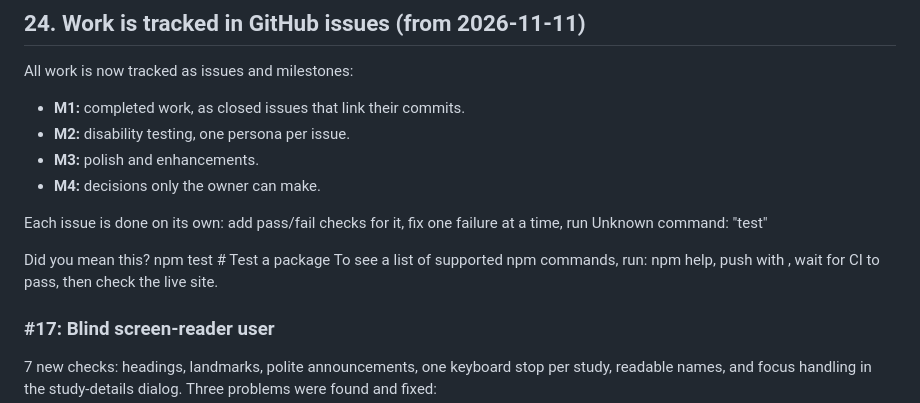
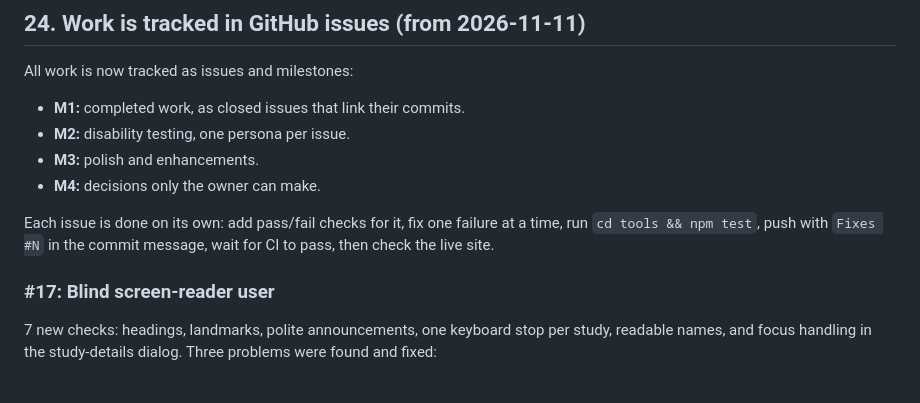
Before and after one commit to gorintlapavanprasad/Interactive-Visualization-PHT-Lab-Model, a Markdown page: PROJECT_GUIDE.md, the part around the change. Drawn GitHub-style; blank space fills up the shorter version.

Commit message:
Docs: fix the issue-workflow paragraph in section 24 (refs #17)

```diff
--- a/PROJECT_GUIDE.md
+++ b/PROJECT_GUIDE.md
@@ -833,14 +833,8 @@ All work is now tracked as issues and milestones:
 - **M3:** polish and enhancements.
 - **M4:** decisions only the owner can make.
 
-Each issue is done on its own: add pass/fail checks for it, fix one failure at a time, run Unknown command: "test"
-
-
-Did you mean this?
-  npm test # Test a package
-To see a list of supported npm commands, run:
-  npm help,
-push with , wait for CI to pass, then check the live site.
+Each issue is done on its own: add pass/fail checks for it, fix one failure at a time, run `cd tools && npm test`,
+push with `Fixes #N` in the commit message, wait for CI to pass, then check the live site.
 
 ### #17: Blind screen-reader user
 
```
